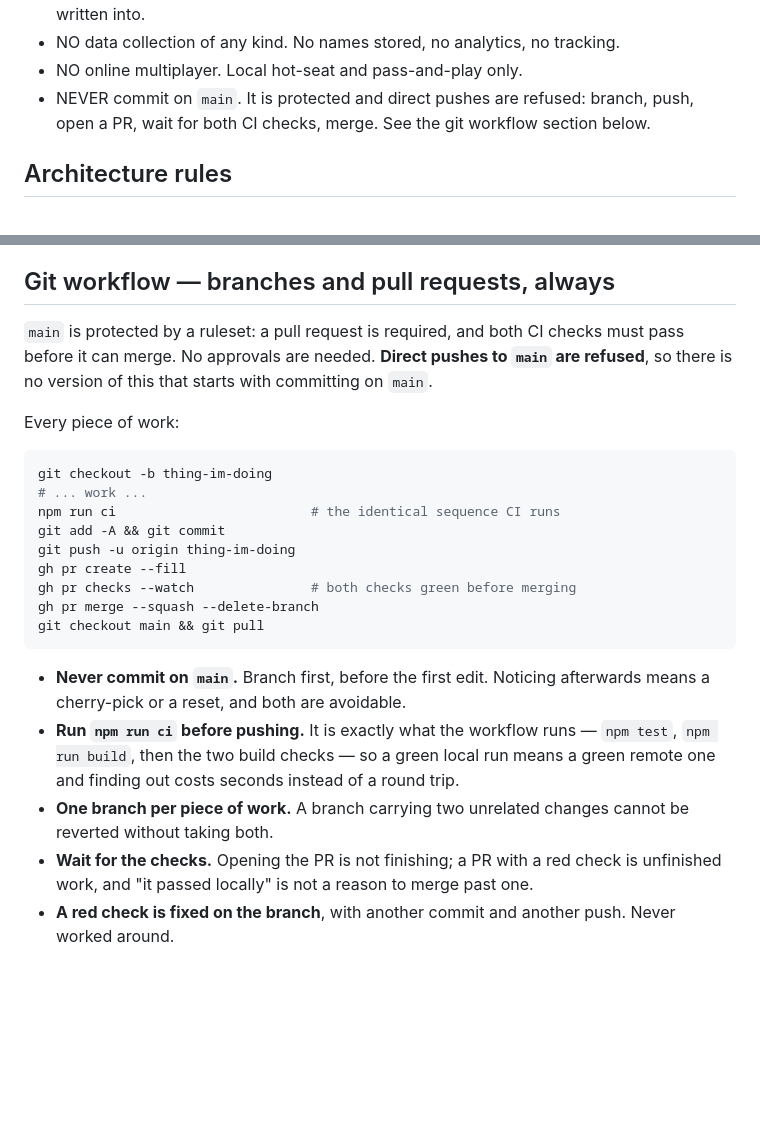
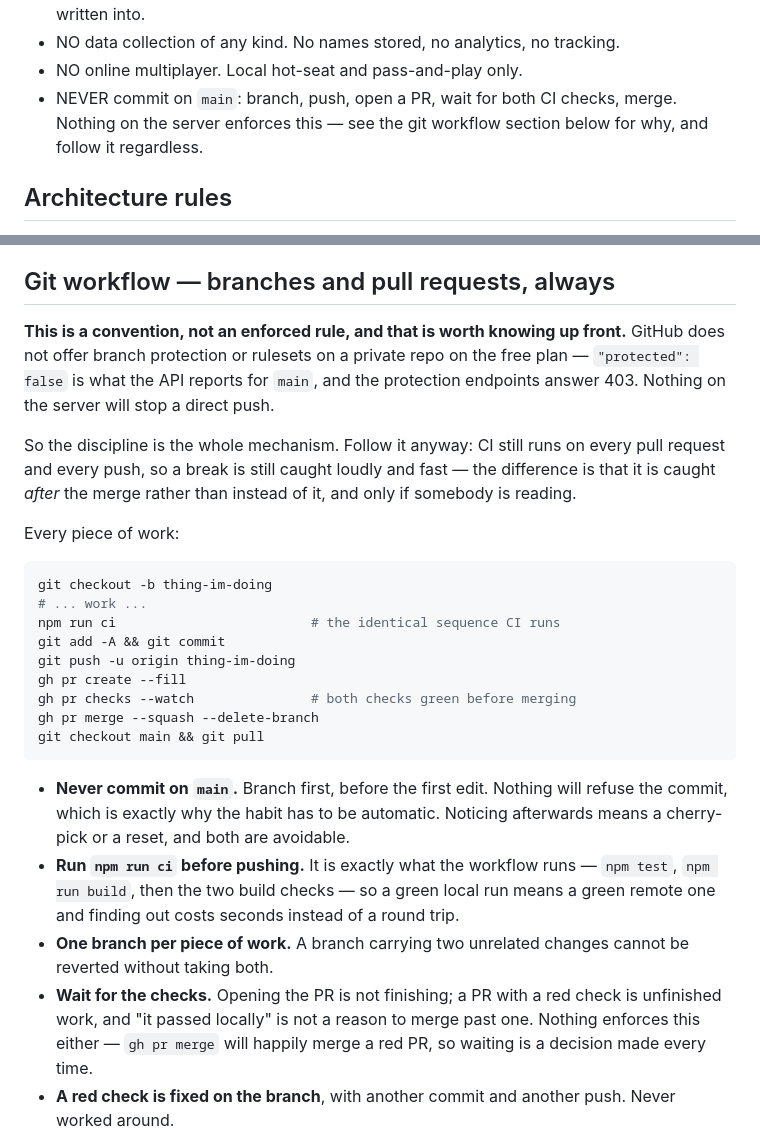
Before and after one commit to DJ-Studio22/studio22, a Markdown page: CLAUDE.md, 2 parts joined by grey strips. Rendered like a GitHub page; blank space fills up the shorter version.

````diff
--- a/CLAUDE.md
+++ b/CLAUDE.md
@@ -20,9 +20,9 @@ Deployed as a static site to Cloudflare Pages.
   tears down memory that a score was just written into.
 - NO data collection of any kind. No names stored, no analytics, no tracking.
 - NO online multiplayer. Local hot-seat and pass-and-play only.
-- NEVER commit on `main`. It is protected and direct pushes are refused:
-  branch, push, open a PR, wait for both CI checks, merge. See the git
-  workflow section below.
+- NEVER commit on `main`: branch, push, open a PR, wait for both CI checks,
+  merge. Nothing on the server enforces this — see the git workflow section
+  below for why, and follow it regardless.
 
 ## Architecture rules
 - Games import FROM engine/. Nothing in engine/ ever imports FROM games/.
@@ -134,10 +134,16 @@ Never animate CSS layout properties — transform and opacity only.
 
 ## Git workflow — branches and pull requests, always
 
-`main` is protected by a ruleset: a pull request is required, and both CI
-checks must pass before it can merge. No approvals are needed. **Direct pushes
-to `main` are refused**, so there is no version of this that starts with
-committing on `main`.
+**This is a convention, not an enforced rule, and that is worth knowing up
+front.** GitHub does not offer branch protection or rulesets on a private repo
+on the free plan — `"protected": false` is what the API reports for `main`, and
+the protection endpoints answer 403. Nothing on the server will stop a direct
+push.
+
+So the discipline is the whole mechanism. Follow it anyway: CI still runs on
+every pull request and every push, so a break is still caught loudly and fast —
+the difference is that it is caught *after* the merge rather than instead of
+it, and only if somebody is reading.
 
 Every piece of work:
 
@@ -153,8 +159,9 @@ gh pr merge --squash --delete-branch
 git checkout main && git pull
 ```
 
-- **Never commit on `main`.** Branch first, before the first edit. Noticing
-  afterwards means a cherry-pick or a reset, and both are avoidable.
+- **Never commit on `main`.** Branch first, before the first edit. Nothing
+  will refuse the commit, which is exactly why the habit has to be automatic.
+  Noticing afterwards means a cherry-pick or a reset, and both are avoidable.
 - **Run `npm run ci` before pushing.** It is exactly what the workflow runs —
   `npm test`, `npm run build`, then the two build checks — so a green local run
   means a green remote one and finding out costs seconds instead of a round
@@ -163,7 +170,8 @@ git checkout main && git pull
   cannot be reverted without taking both.
 - **Wait for the checks.** Opening the PR is not finishing; a PR with a red
   check is unfinished work, and "it passed locally" is not a reason to merge
-  past one.
+  past one. Nothing enforces this either — `gh pr merge` will happily merge a
+  red PR, so waiting is a decision made every time.
 - **A red check is fixed on the branch**, with another commit and another
   push. Never worked around.
 
````
Also changed, not shown: DEPLOY.md (+30 -8 lines), README.md (+8 -8 lines).
